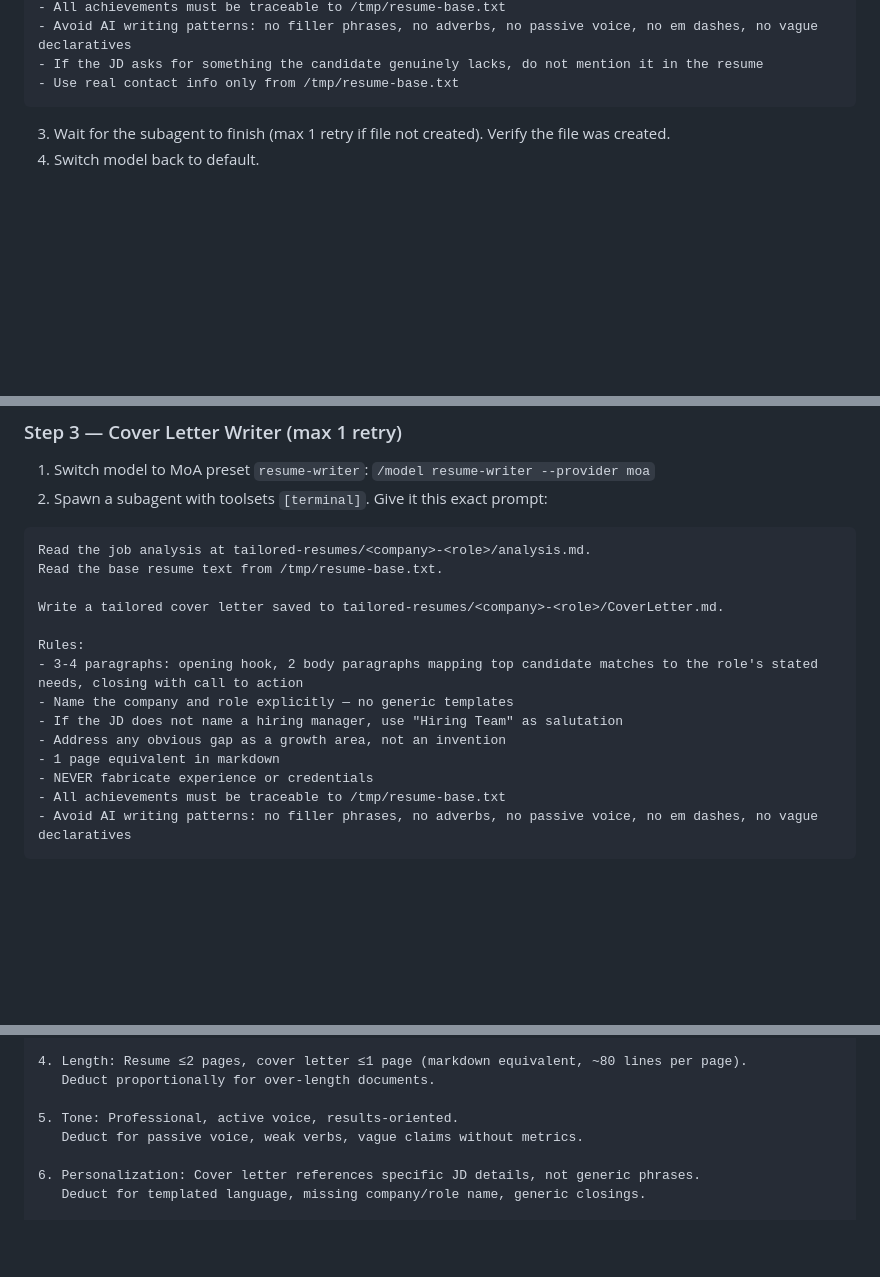
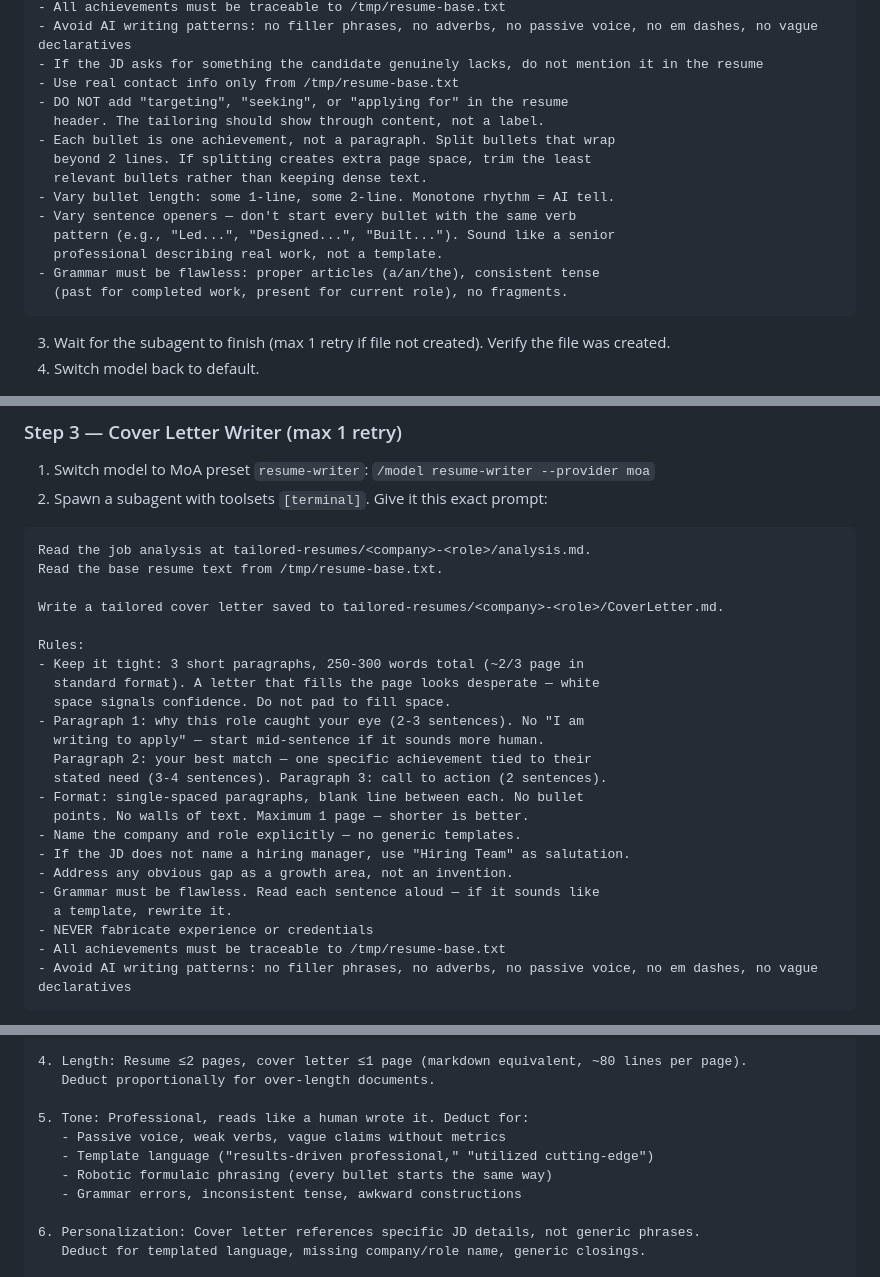
Before and after one commit to epratama/hermes-apply-job, a Markdown page: skills/apply-job/SKILL.md, 3 parts joined by grey strips. Rendered like a GitHub page; blank space fills up the shorter version.

Commit message:
fix: elevate output quality — professional tone, grammar, formatting
Resume Writer (6 rules added):
- No 'targeting/seeking/applying for' header label
- Split dense bullets beyond 2 lines
- Vary bullet length (1-line, 2-line rhythm)
- Vary sentence openers (not template verb patterns)
- Flawless grammar (articles, tense, no fragments)
- Bullet splitting space management guard

Cover Letter Writer (5 rules replace old):
- 3 short paragraphs, 250-300 words (~2/3 page)
- No 'I am writing to apply' — start mid-sentence
- White space signals confidence, don't fill the page
- Single-spaced, blank lines, no walls of text
- Flawless grammar, read-aloud check

Auditor Tone (expanded):
- Deduct for template language, robotic phrasing
- Deduct for grammar errors, awkward constructions
- Deduct for formulaic bullet patterns

````diff
--- a/skills/apply-job/SKILL.md
+++ b/skills/apply-job/SKILL.md
@@ -111,6 +111,17 @@ Rules:
 - Avoid AI writing patterns: no filler phrases, no adverbs, no passive voice, no em dashes, no vague declaratives
 - If the JD asks for something the candidate genuinely lacks, do not mention it in the resume
 - Use real contact info only from /tmp/resume-base.txt
+- DO NOT add "targeting", "seeking", or "applying for" in the resume
+  header. The tailoring should show through content, not a label.
+- Each bullet is one achievement, not a paragraph. Split bullets that wrap
+  beyond 2 lines. If splitting creates extra page space, trim the least
+  relevant bullets rather than keeping dense text.
+- Vary bullet length: some 1-line, some 2-line. Monotone rhythm = AI tell.
+- Vary sentence openers — don't start every bullet with the same verb
+  pattern (e.g., "Led...", "Designed...", "Built..."). Sound like a senior
+  professional describing real work, not a template.
+- Grammar must be flawless: proper articles (a/an/the), consistent tense
+  (past for completed work, present for current role), no fragments.
 ```
 
 3. Wait for the subagent to finish (max 1 retry if file not created). Verify the file was created.
@@ -128,11 +139,20 @@ Read the base resume text from /tmp/resume-base.txt.
 Write a tailored cover letter saved to tailored-resumes/<company>-<role>/CoverLetter.md.
 
 Rules:
-- 3-4 paragraphs: opening hook, 2 body paragraphs mapping top candidate matches to the role's stated needs, closing with call to action
-- Name the company and role explicitly — no generic templates
-- If the JD does not name a hiring manager, use "Hiring Team" as salutation
-- Address any obvious gap as a growth area, not an invention
-- 1 page equivalent in markdown
+- Keep it tight: 3 short paragraphs, 250-300 words total (~2/3 page in
+  standard format). A letter that fills the page looks desperate — white
+  space signals confidence. Do not pad to fill space.
+- Paragraph 1: why this role caught your eye (2-3 sentences). No "I am
+  writing to apply" — start mid-sentence if it sounds more human.
+  Paragraph 2: your best match — one specific achievement tied to their
+  stated need (3-4 sentences). Paragraph 3: call to action (2 sentences).
+- Format: single-spaced paragraphs, blank line between each. No bullet
+  points. No walls of text. Maximum 1 page — shorter is better.
+- Name the company and role explicitly — no generic templates.
+- If the JD does not name a hiring manager, use "Hiring Team" as salutation.
+- Address any obvious gap as a growth area, not an invention.
+- Grammar must be flawless. Read each sentence aloud — if it sounds like
+  a template, rewrite it.
 - NEVER fabricate experience or credentials
 - All achievements must be traceable to /tmp/resume-base.txt
 - Avoid AI writing patterns: no filler phrases, no adverbs, no passive voice, no em dashes, no vague declaratives
@@ -170,8 +190,11 @@ Score each criteria from 0-100 and return an overall score (average of all):
 4. Length: Resume ≤2 pages, cover letter ≤1 page (markdown equivalent, ~80 lines per page).
    Deduct proportionally for over-length documents.
 
-5. Tone: Professional, active voice, results-oriented.
-   Deduct for passive voice, weak verbs, vague claims without metrics.
+5. Tone: Professional, reads like a human wrote it. Deduct for:
+   - Passive voice, weak verbs, vague claims without metrics
+   - Template language ("results-driven professional," "utilized cutting-edge")
+   - Robotic formulaic phrasing (every bullet starts the same way)
+   - Grammar errors, inconsistent tense, awkward constructions
 
 6. Personalization: Cover letter references specific JD details, not generic phrases.
    Deduct for templated language, missing company/role name, generic closings.
````
